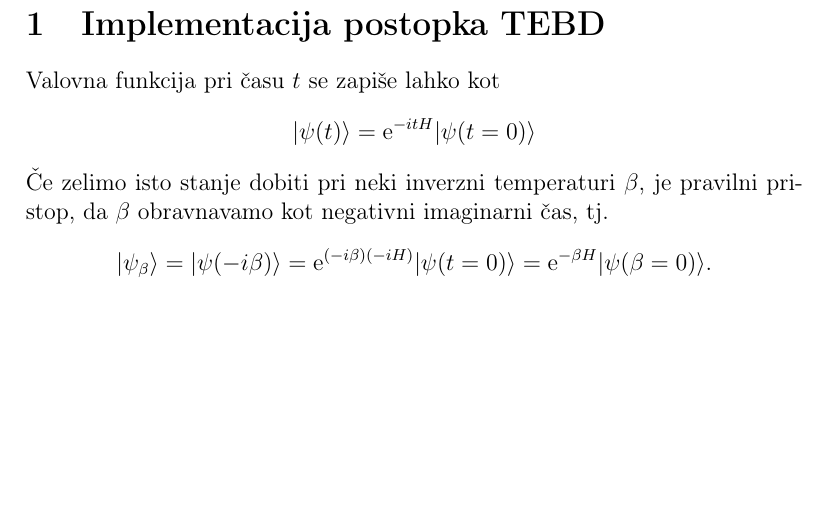
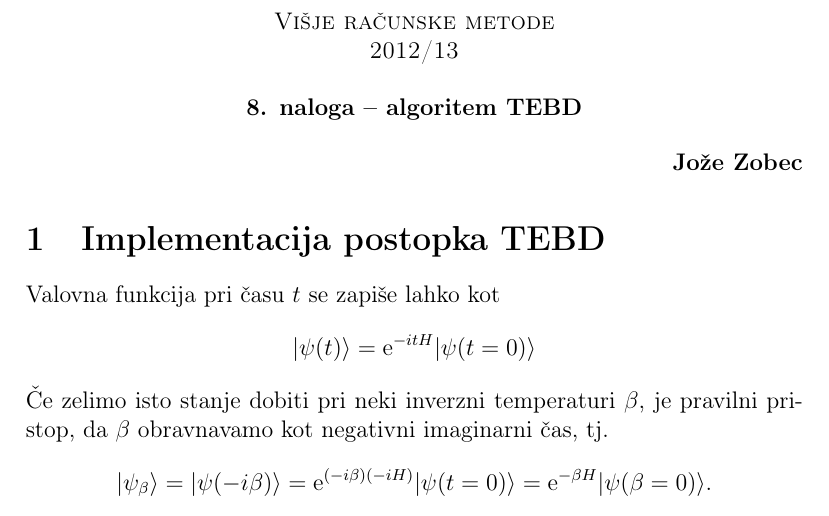
Before and after one commit to jozzez1/VRM, a LaTeX document (Naloga08/joze_zobec_08.tex): part of page 1 of 8, cut at the place of the change, the shorter picture padded with empty space. Compiled offline with pdfLaTeX.

Commit message:
porocilo

```diff
--- a/Naloga08/joze_zobec_08.tex
+++ b/Naloga08/joze_zobec_08.tex
@@ -30,6 +30,15 @@
 }
 
 \begin{document}
+
+\begin{center}
+\textsc{Vi\v sje ra\v cunske metode}\\
+\textsc{2012/13}\\[0.5cm]
+\textbf{8. naloga -- algoritem TEBD}
+\end{center}
+\begin{flushright}
+\textbf{Jo\v ze Zobec}
+\end{flushright}
 
 \section{Implementacija postopka TEBD}
 
```
Also changed, not shown: Naloga08/joze_zobec_08.pdf (added), Naloga08/joze_zobec_08.tex (2 more changed lines).
